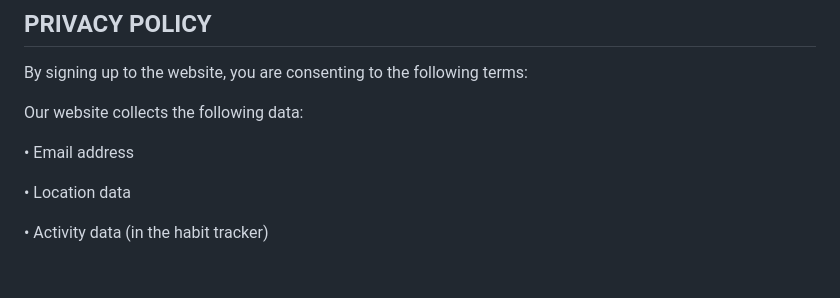
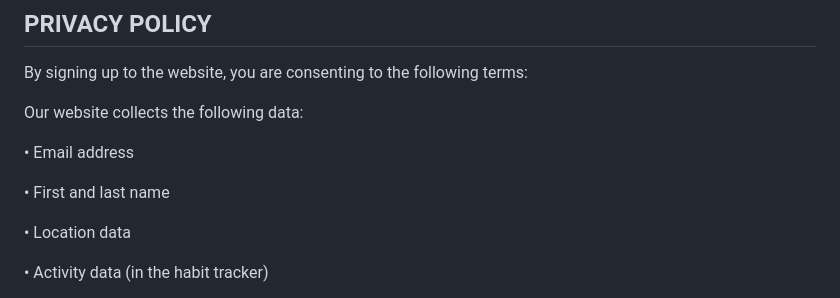
Before and after one commit to hg510/groupsoftware, a Markdown page: README.md, the part around the change. GitHub-like rendering; blank space fills up the shorter version.

```diff
--- a/README.md
+++ b/README.md
@@ -55,6 +55,8 @@ Our website collects the following data:
 
 •	Email address
 
+•	First and last name
+
 •	Location data
 
 •	Activity data (in the habit tracker)
```
